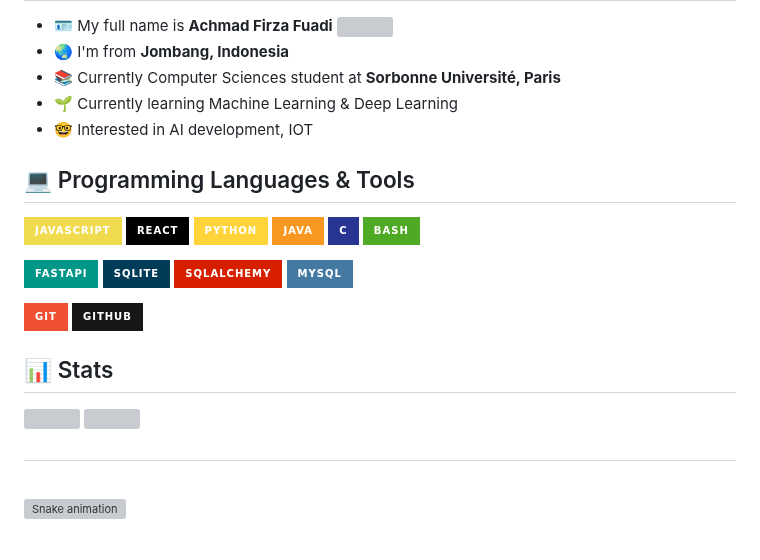
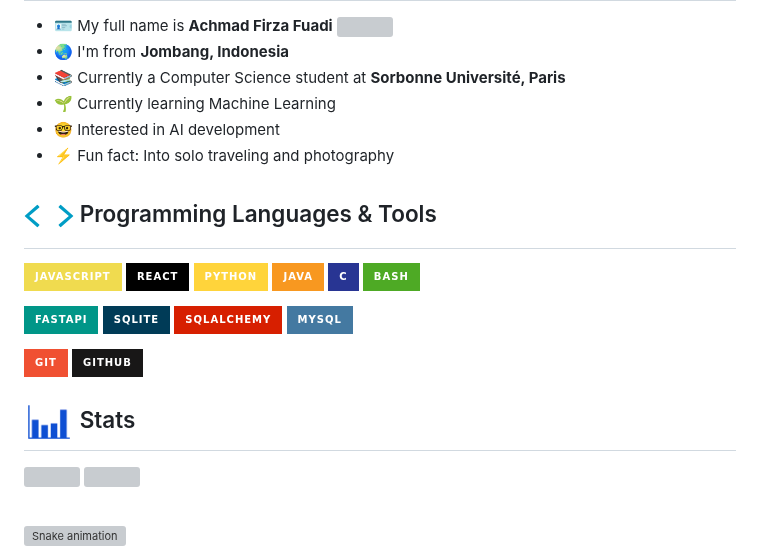
Before and after one commit to firzafuad/firzafuad, a Markdown page: README.md, the part around one of its changes. Drawn GitHub-style; pictures changed too: assets/code.gif (added), assets/stats.gif (added); badges without logos; grey boxes are pictures that could not be loaded.

Commit message:
update README.md and add assets

```diff
--- a/README.md
+++ b/README.md
@@ -6,11 +9,12 @@
 - 🪪 My full name is **Achmad Firza Fuadi**
   <img align="right" height="150" src="https://media3.giphy.com/media/v1.Y2lkPTc5MGI3NjExem53MWdiMzB5czl4YmE3Y2ttNmhta29lMG1ib2s1MTAxYnMxaXVwciZlcD12MV9pbnRlcm5hbF9naWZfYnlfaWQmY3Q9Zw/pALw8LdftuqAw/giphy.gif"  />
 - 🌏 I'm from **Jombang, Indonesia**
-- 📚 Currently Computer Sciences student at **Sorbonne Université, Paris**
-- 🌱 Currently learning Machine Learning & Deep Learning
-- 🤓 Interested in AI development, IOT
+- 📚 Currently a Computer Science student at **Sorbonne Université, Paris**
+- 🌱 Currently learning Machine Learning
+- 🤓 Interested in AI development
+- ⚡️ Fun fact: Into solo traveling and photography
 
-## 💻 Programming Languages & Tools
+## <img src="./assets/code.gif" width="50px"> Programming Languages & Tools
 ![JavaScript](https://img.shields.io/badge/JavaScript-F0DB4F?logo=javascript&logoColor=black&style=for-the-badge)
 ![React](https://img.shields.io/badge/React-black?logo=react&style=for-the-badge)
 ![Python](https://img.shields.io/badge/Python-FFD43B?logo=python&logoColor=auto&style=for-the-badge)
@@ -26,7 +30,7 @@
 ![Git](https://img.shields.io/badge/Git-F05032?logo=git&logoColor=white&style=for-the-badge)
 ![GitHub](https://img.shields.io/badge/GitHub-181717?logo=github&logoColor=auto&style=for-the-badge)
 
-## 📊 Stats
+## <img src="./assets/stats.gif" width="50px"> Stats
 <p align="left">
   <a href="https://github.com/firzafuad">
     <img height="180em" src="https://github-readme-stats-eight-theta.vercel.app/api?username=firzafuad&show_icons=true&theme=algolia&include_all_commits=true&count_private=true"/>
@@ -34,6 +38,5 @@
   </a>
 </p>
 
-##
 <br clear="both">
 <img src="https://raw.githubusercontent.com/firzafuad/firzafuad/output/snake.svg" alt="Snake animation" />
```
Also changed, not shown: other parts of README.md (+5 -2 lines), assets/separator.gif (added), assets/waving-hand.gif (added).
